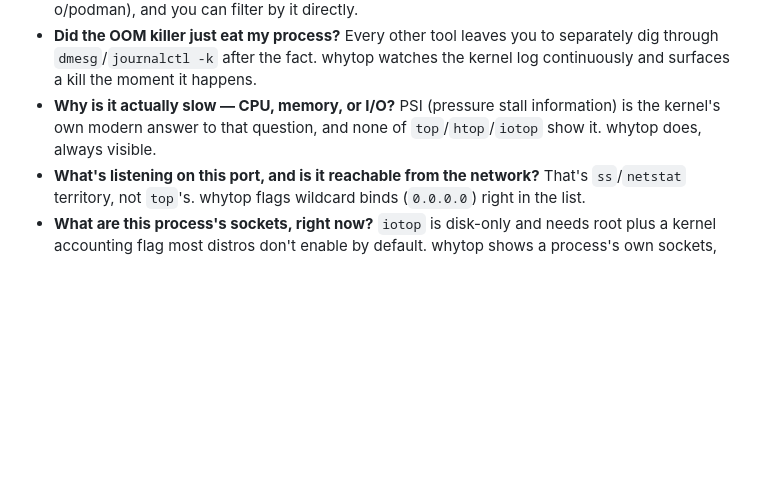
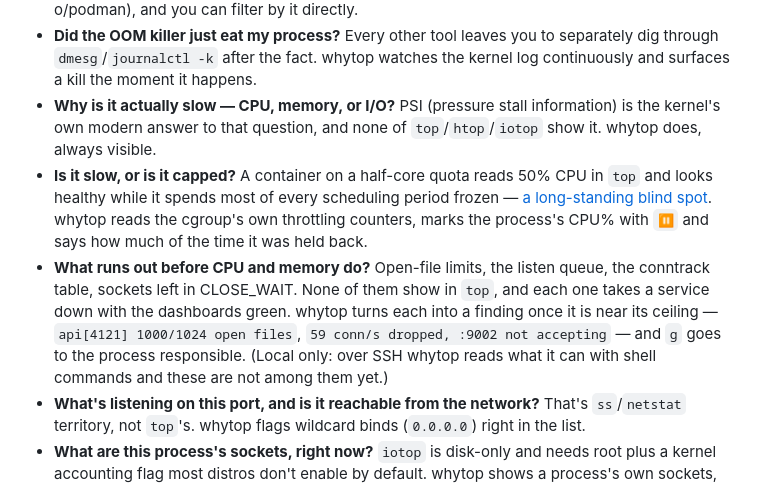
Before and after one commit to archesterr/whytop, a Markdown page: README.md, the part around the change. Drawn GitHub-style; blank space fills up the shorter version.

Commit message:
docs: say what whytop shows that top cannot — throttling and ceilings
Co-Authored-By: Claude Opus 5.5 <noreply@anthropic.com>
Claude-Session: https://claude.ai/code/session_0162hodDcDyARjL9wAg1EGXc

```diff
--- a/README.md
+++ b/README.md
@@ -11,6 +11,8 @@ Those tools show CPU and memory well and haven't needed to change much in 20+ ye
 - **Which container is this?** On a Docker/Kubernetes host, `htop` shows a wall of PIDs with no indication of which belongs to which container — [a widely requested, still-open gap](https://github.com/htop-dev/htop/issues/1036). whytop tags every containerized process with its short container ID and runtime (docker/containerd/cri-o/podman), and you can filter by it directly.
 - **Did the OOM killer just eat my process?** Every other tool leaves you to separately dig through `dmesg`/`journalctl -k` after the fact. whytop watches the kernel log continuously and surfaces a kill the moment it happens.
 - **Why is it actually slow — CPU, memory, or I/O?** PSI (pressure stall information) is the kernel's own modern answer to that question, and none of `top`/`htop`/`iotop` show it. whytop does, always visible.
+- **Is it slow, or is it capped?** A container on a half-core quota reads 50% CPU in `top` and looks healthy while it spends most of every scheduling period frozen — [a long-standing blind spot](https://github.com/htop-dev/htop/issues/1332). whytop reads the cgroup's own throttling counters, marks the process's CPU% with `⏸` and says how much of the time it was held back.
+- **What runs out before CPU and memory do?** Open-file limits, the listen queue, the conntrack table, sockets left in CLOSE_WAIT. None of them show in `top`, and each one takes a service down with the dashboards green. whytop turns each into a finding once it is near its ceiling — `api[4121] 1000/1024 open files`, `59 conn/s dropped, :9002 not accepting` — and `g` goes to the process responsible. (Local only: over SSH whytop reads what it can with shell commands and these are not among them yet.)
 - **What's listening on this port, and is it reachable from the network?** That's `ss`/`netstat` territory, not `top`'s. whytop flags wildcard binds (`0.0.0.0`) right in the list.
 - **What are this process's sockets, right now?** `iotop` is disk-only and needs root plus a kernel accounting flag most distros don't enable by default. whytop shows a process's own sockets, disk I/O, and its whole child tree together, and can stop/restart it without leaving the screen.
 
```
